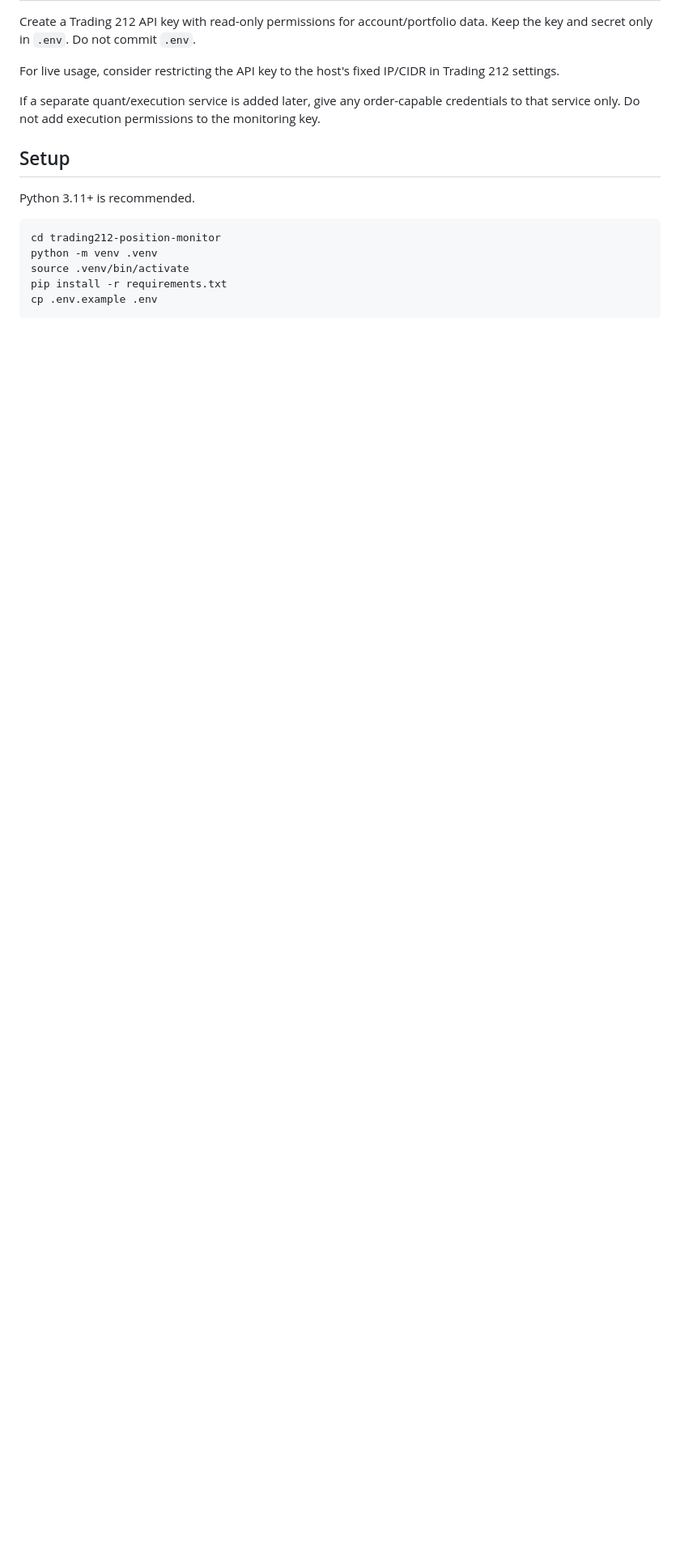
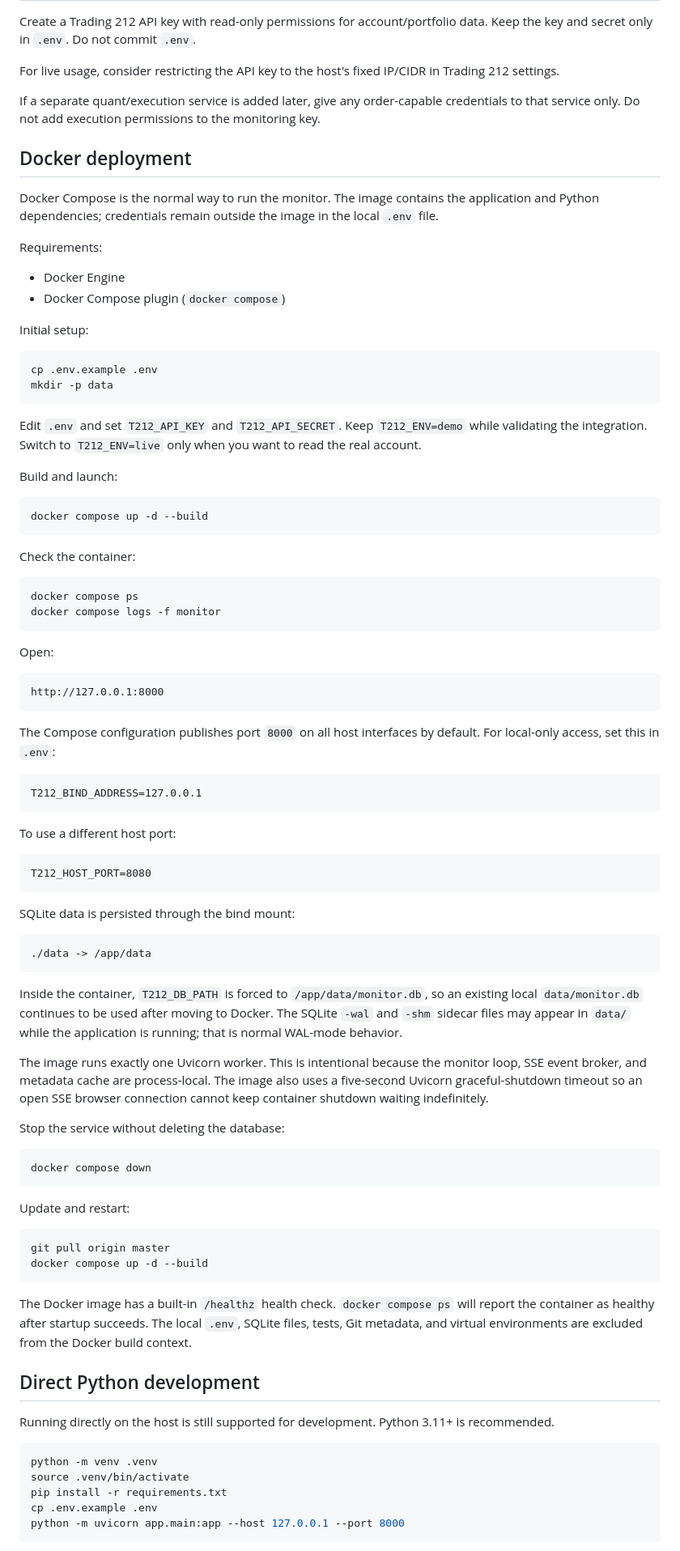
Before and after one commit to chenyang9779/t212_monitoring, a Markdown page: README.md, the part around one of its changes. Shown at 81% size. Rendered like a GitHub page; blank space fills up the shorter version.

Commit message:
Document Docker as primary runtime

````diff
--- a/README.md
+++ b/README.md
@@ -25,14 +25,88 @@ For live usage, consider restricting the API key to the host's fixed IP/CIDR in
 
 If a separate quant/execution service is added later, give any order-capable credentials to that service only. Do not add execution permissions to the monitoring key.
 
-## Setup
+## Docker deployment
 
-Python 3.11+ is recommended.
+Docker Compose is the normal way to run the monitor. The image contains the application and Python dependencies; credentials remain outside the image in the local `.env` file.
+
+Requirements:
+
+- Docker Engine
+- Docker Compose plugin (`docker compose`)
+
+Initial setup:
 
 ```bash
-cd trading212-position-monitor
+cp .env.example .env
+mkdir -p data
+```
+
+Edit `.env` and set `T212_API_KEY` and `T212_API_SECRET`. Keep `T212_ENV=demo` while validating the integration. Switch to `T212_ENV=live` only when you want to read the real account.
+
+Build and launch:
+
+```bash
+docker compose up -d --build
+```
+
+Check the container:
+
+```bash
+docker compose ps
+docker compose logs -f monitor
+```
+
+Open:
+
+```text
+http://127.0.0.1:8000
+```
+
+The Compose configuration publishes port `8000` on all host interfaces by default. For local-only access, set this in `.env`:
+
+```dotenv
+T212_BIND_ADDRESS=127.0.0.1
+```
+
+To use a different host port:
+
+```dotenv
+T212_HOST_PORT=8080
+```
+
+SQLite data is persisted through the bind mount:
+
+```text
+./data -> /app/data
+```
+
+Inside the container, `T212_DB_PATH` is forced to `/app/data/monitor.db`, so an existing local `data/monitor.db` continues to be used after moving to Docker. The SQLite `-wal` and `-shm` sidecar files may appear in `data/` while the application is running; that is normal WAL-mode behavior.
+
+The image runs exactly one Uvicorn worker. This is intentional because the monitor loop, SSE event broker, and metadata cache are process-local. The image also uses a five-second Uvicorn graceful-shutdown timeout so an open SSE browser connection cannot keep container shutdown waiting indefinitely.
+
+Stop the service without deleting the database:
+
+```bash
+docker compose down
+```
+
+Update and restart:
+
+```bash
+git pull origin master
+docker compose up -d --build
+```
+
+The Docker image has a built-in `/healthz` health check. `docker compose ps` will report the container as healthy after startup succeeds. The local `.env`, SQLite files, tests, Git metadata, and virtual environments are excluded from the Docker build context.
+
+## Direct Python development
+
+Running directly on the host is still supported for development. Python 3.11+ is recommended.
+
+```bash
 python -m venv .venv
 source .venv/bin/activate
 pip install -r requirements.txt
 cp .env.example .env
+python -m uvicorn app.main:app --host 127.0.0.1 --port 8000
 ```
````
Also changed, not shown: other parts of README.md (+8 -12 lines).
